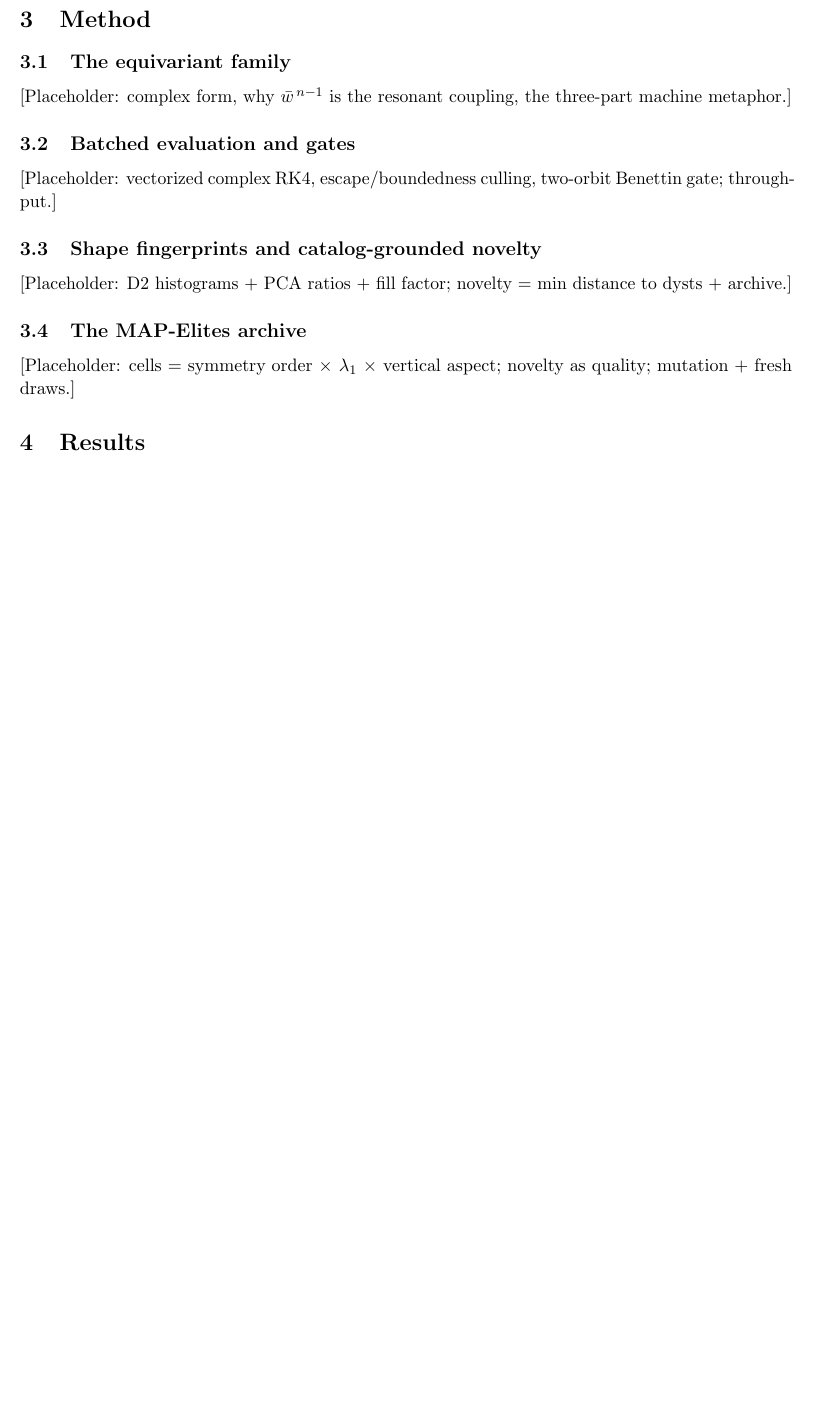
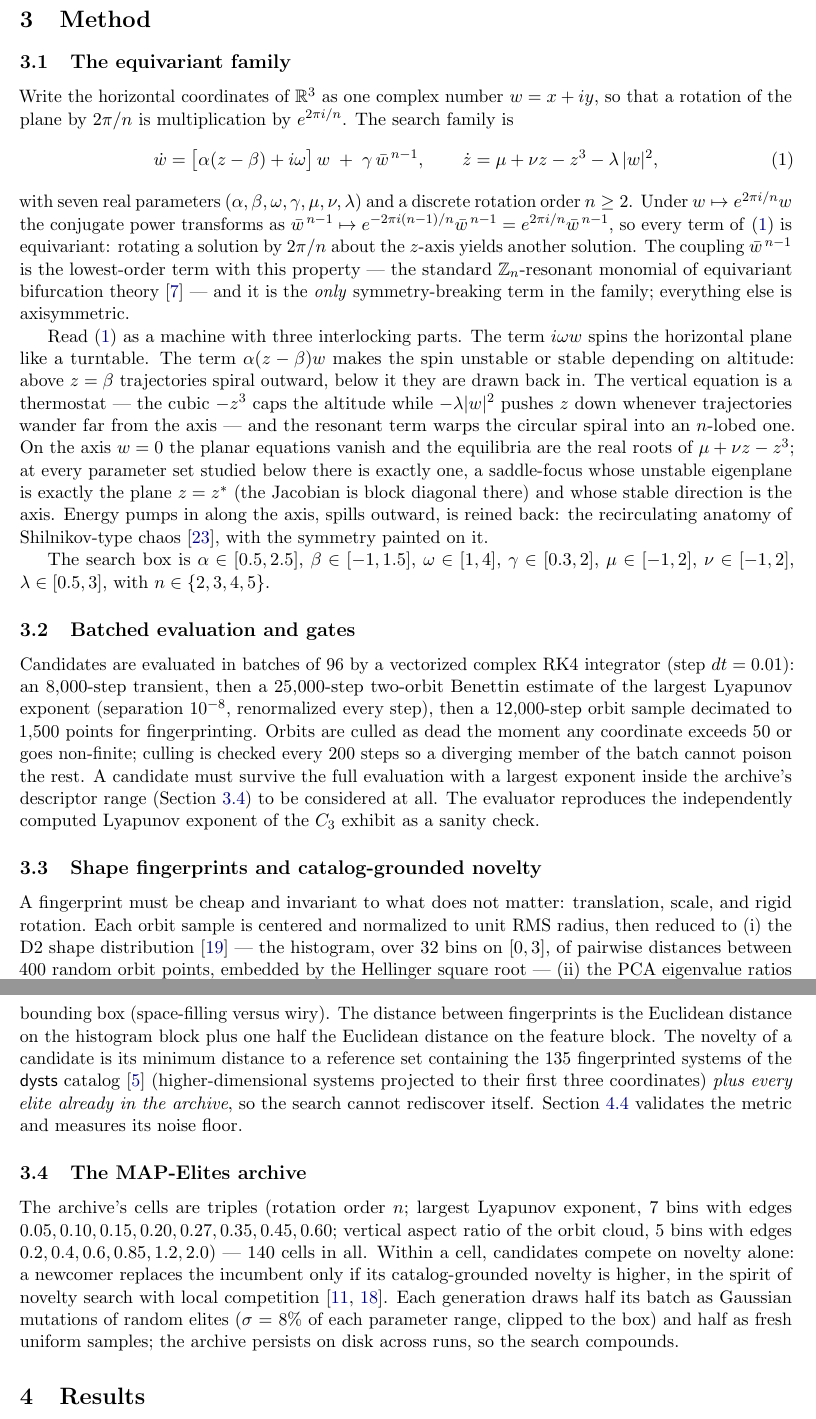
Before and after one commit to Sakeeb91/aurelia-attractor, a LaTeX paper (paper/main.tex): part of page 4 of 7 before the commit and two parts of pages 4 and 5 of 8 after it, the two joined at a grey line, cut so that both start at the same text, the shorter picture padded with empty space. Compiled offline with pdfLaTeX.

Commit message:
paper: fill method (family, evaluator, fingerprints, archive)

```diff
--- a/paper/main.tex
+++ b/paper/main.tex
@@ -217,20 +217,95 @@ discovery of dynamical systems.
 \section{Method}\label{sec:method}
 
 \subsection{The equivariant family}\label{sec:family}
-[Placeholder: complex form, why $\conj{w}^{\,n-1}$ is the resonant coupling,
-the three-part machine metaphor.]
+
+Write the horizontal coordinates of $\mathbb{R}^3$ as one complex number
+$w = x + iy$, so that a rotation of the plane by $2\pi/n$ is multiplication
+by $e^{2\pi i/n}$. The search family is
+\begin{equation}\label{eq:family}
+  \dot w = \bigl[\alpha(z-\beta) + i\omega\bigr]\,w
+           \;+\; \gamma\,\conj{w}^{\,n-1},
+  \qquad
+  \dot z = \mu + \nu z - z^{3} - \lambda\,|w|^{2},
+\end{equation}
+with seven real parameters
+$(\alpha,\beta,\omega,\gamma,\mu,\nu,\lambda)$ and a discrete rotation
+order $n \ge 2$. Under $w \mapsto e^{2\pi i/n} w$ the conjugate power
+transforms as $\conj{w}^{\,n-1} \mapsto e^{-2\pi i (n-1)/n}\conj{w}^{\,n-1}
+= e^{2\pi i/n}\conj{w}^{\,n-1}$, so every term of \eqref{eq:family} is
+equivariant: rotating a solution by $2\pi/n$ about the $z$-axis yields
+another solution. The coupling $\conj{w}^{\,n-1}$ is the lowest-order term
+with this property --- the standard $\mathbb{Z}_n$-resonant monomial of
+equivariant bifurcation theory \citep{golubitskyStewartSchaeffer1988} ---
+and it is the \emph{only} symmetry-breaking term in the family; everything
+else is axisymmetric.
+
+Read \eqref{eq:family} as a machine with three interlocking parts. The
+term $i\omega w$ spins the horizontal plane like a turntable. The term
+$\alpha(z-\beta)w$ makes the spin unstable or stable depending on
+altitude: above $z=\beta$ trajectories spiral outward, below it they are
+drawn back in. The vertical equation is a thermostat --- the cubic $-z^3$
+caps the altitude while $-\lambda|w|^2$ pushes $z$ down whenever
+trajectories wander far from the axis --- and the resonant term warps the
+circular spiral into an $n$-lobed one. On the axis $w=0$ the planar
+equations vanish and the equilibria are the real roots of
+$\mu + \nu z - z^3$; at every parameter set studied below there is exactly
+one, a saddle-focus whose unstable eigenplane is exactly the plane
+$z = z^\ast$ (the Jacobian is block diagonal there) and whose stable
+direction is the axis. Energy pumps in along the axis, spills outward, is
+reined back: the recirculating anatomy of Shilnikov-type chaos
+\citep{shilnikov1965}, with the symmetry painted on it.
+
+The search box is $\alpha\in[0.5,2.5]$, $\beta\in[-1,1.5]$,
+$\omega\in[1,4]$, $\gamma\in[0.3,2]$, $\mu\in[-1,2]$, $\nu\in[-1,2]$,
+$\lambda\in[0.5,3]$, with $n \in \{2,3,4,5\}$.
 
 \subsection{Batched evaluation and gates}\label{sec:eval}
-[Placeholder: vectorized complex RK4, escape/boundedness culling, two-orbit
-Benettin gate; throughput.]
+
+Candidates are evaluated in batches of 96 by a vectorized complex RK4
+integrator (step $dt=0.01$): an 8{,}000-step transient, then a
+25{,}000-step two-orbit Benettin estimate of the largest Lyapunov
+exponent (separation $10^{-8}$, renormalized every step), then a
+12{,}000-step orbit sample decimated to 1{,}500 points for
+fingerprinting. Orbits are culled as dead the moment any coordinate
+exceeds $50$ or goes non-finite; culling is checked every 200 steps so a
+diverging member of the batch cannot poison the rest. A candidate must
+survive the full evaluation with a largest exponent inside the archive's
+descriptor range (Section~\ref{sec:mapelites}) to be considered at all.
+The evaluator reproduces the independently computed Lyapunov exponent of
+the $C_3$ exhibit as a sanity check.
 
 \subsection{Shape fingerprints and catalog-grounded novelty}\label{sec:fingerprint}
-[Placeholder: D2 histograms + PCA ratios + fill factor; novelty = min
-distance to dysts + archive.]
+
+A fingerprint must be cheap and invariant to what does not matter:
+translation, scale, and rigid rotation. Each orbit sample is centered and
+normalized to unit RMS radius, then reduced to (i) the D2 shape
+distribution \citep{osada2002} --- the histogram, over 32 bins on
+$[0,3]$, of pairwise distances between 400 random orbit points, embedded
+by the Hellinger square root --- (ii) the PCA eigenvalue ratios
+$e_2/e_1$ and $e_3/e_1$ (how planar, how volumetric), and (iii) the
+occupied fraction of a $12^3$ grid over the bounding box (space-filling
+versus wiry). The distance between fingerprints is the Euclidean distance
+on the histogram block plus one half the Euclidean distance on the
+feature block. The novelty of a candidate is its minimum distance to a
+reference set containing the 135 fingerprinted systems of the
+\textsf{dysts} catalog \citep{gilpin2021} (higher-dimensional systems
+projected to their first three coordinates) \emph{plus every elite
+already in the archive}, so the search cannot rediscover itself.
+Section~\ref{sec:map} validates the metric and measures its noise floor.
 
 \subsection{The MAP-Elites archive}\label{sec:mapelites}
-[Placeholder: cells = symmetry order $\times$ $\lambda_1$ $\times$ vertical
-aspect; novelty as quality; mutation + fresh draws.]
+
+The archive's cells are triples (rotation order $n$; largest Lyapunov
+exponent, 7 bins with edges $0.05,0.10,0.15,0.20,0.27,0.35,0.45,0.60$;
+vertical aspect ratio of the orbit cloud, 5 bins with edges
+$0.2,0.4,0.6,0.85,1.2,2.0$) --- 140 cells in all. Within a cell,
+candidates compete on novelty alone: a newcomer replaces the incumbent
+only if its catalog-grounded novelty is higher, in the spirit of novelty
+search with local competition \citep{lehmanStanley2011,mouretClune2015}.
+Each generation draws half its batch as Gaussian mutations of random
+elites ($\sigma$ = 8\% of each parameter range, clipped to the box) and
+half as fresh uniform samples; the archive persists on disk across runs,
+so the search compounds.
 
 \section{Results}\label{sec:results}
 
```
